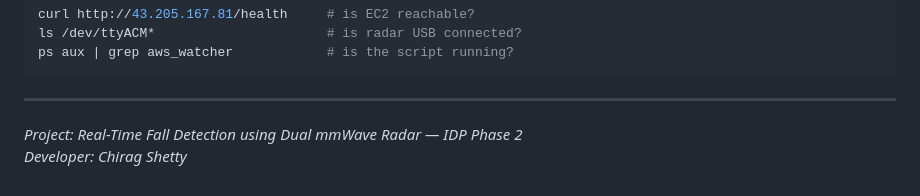
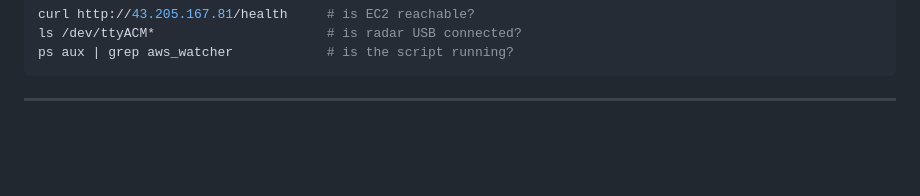
Before and after one commit to Chirag-Shetty/isp3, a Markdown page: README.md, the part around the change. Drawn GitHub-style; blank space fills up the shorter version.

Commit message:
Remove project and developer details from README
Removed project and developer information from README.

````diff
--- a/README.md
+++ b/README.md
@@ -307,6 +307,3 @@ ps aux | grep aws_watcher            # is the script running?
 ```
 
 ---
-
-*Project: Real-Time Fall Detection using Dual mmWave Radar — IDP Phase 2*
-*Developer: Chirag Shetty*
````
